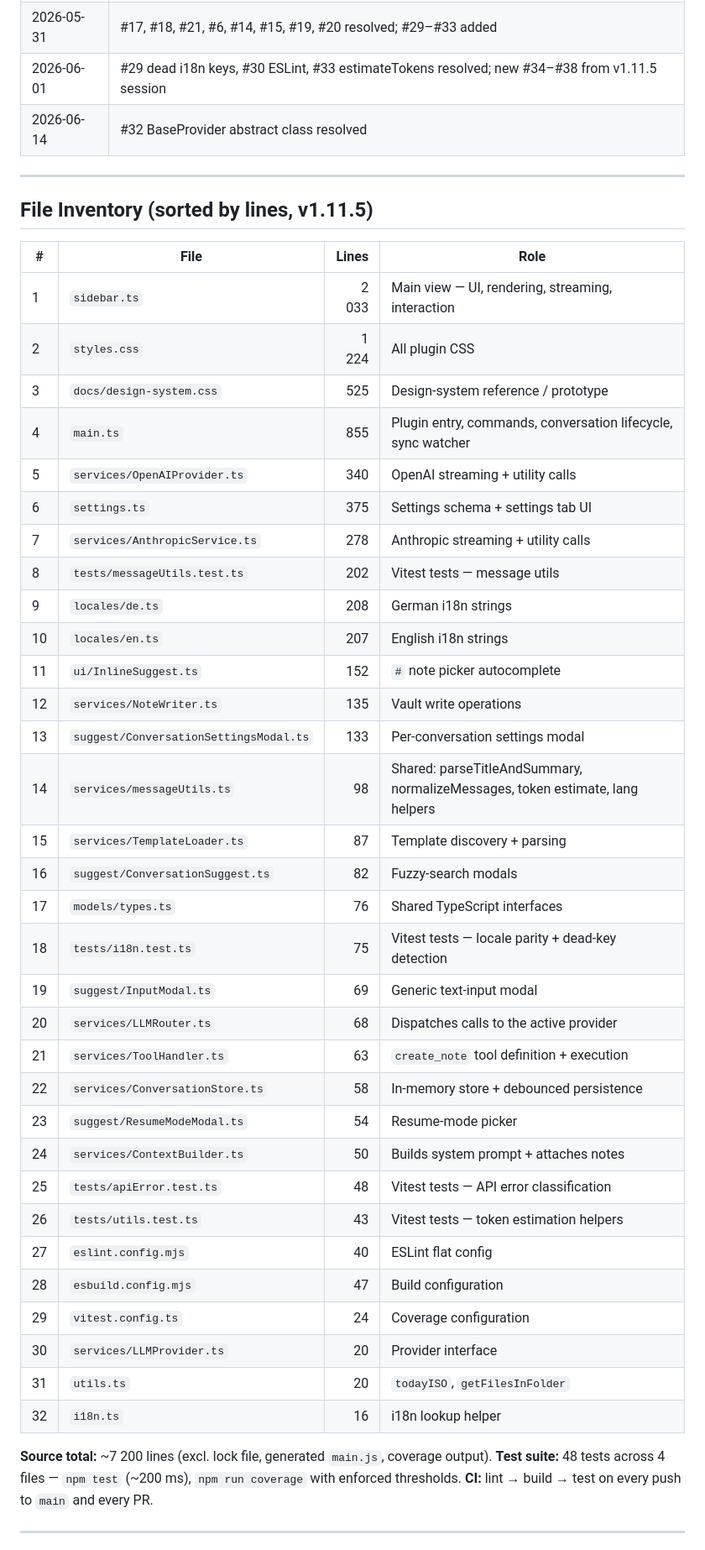
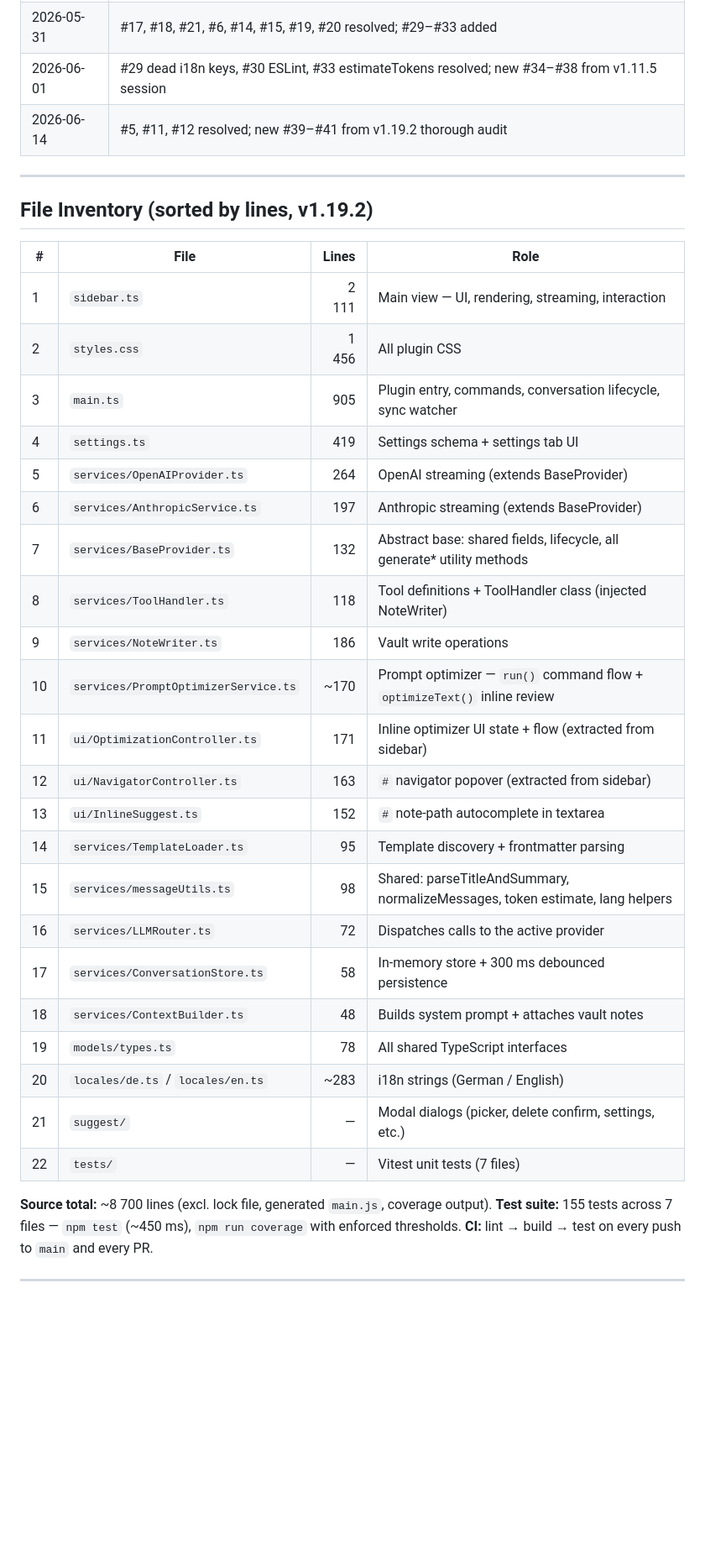
Before and after one commit to smsag/pythia, a Markdown page: docs/engineering-review.md, the part around one of its changes. Shown at 84% size. GitHub-like rendering; blank space fills up the shorter version.

```diff
--- a/docs/engineering-review.md
+++ b/docs/engineering-review.md
@@ -19,49 +19,39 @@
 | 2026-05-30 | #23–#28: autoSaveSummary, IME, autoScroll, navigator leak, stale guards, send-button |
 | 2026-05-31 | #17, #18, #21, #6, #14, #15, #19, #20 resolved; #29–#33 added |
 | 2026-06-01 | #29 dead i18n keys, #30 ESLint, #33 estimateTokens resolved; new #34–#38 from v1.11.5 session |
-| 2026-06-14 | #32 BaseProvider abstract class resolved |
+| 2026-06-14 | #5, #11, #12 resolved; new #39–#41 from v1.19.2 thorough audit |
 
 ---
 
-## File Inventory (sorted by lines, v1.11.5)
+## File Inventory (sorted by lines, v1.19.2)
 
 | # | File | Lines | Role |
 |---|------|------:|------|
-| 1 | `sidebar.ts` | 2 033 | Main view — UI, rendering, streaming, interaction |
-| 2 | `styles.css` | 1 224 | All plugin CSS |
-| 3 | `docs/design-system.css` | 525 | Design-system reference / prototype |
-| 4 | `main.ts` | 855 | Plugin entry, commands, conversation lifecycle, sync watcher |
-| 5 | `services/OpenAIProvider.ts` | 340 | OpenAI streaming + utility calls |
-| 6 | `settings.ts` | 375 | Settings schema + settings tab UI |
-| 7 | `services/AnthropicService.ts` | 278 | Anthropic streaming + utility calls |
-| 8 | `tests/messageUtils.test.ts` | 202 | Vitest tests — message utils |
-| 9 | `locales/de.ts` | 208 | German i18n strings |
-| 10 | `locales/en.ts` | 207 | English i18n strings |
-| 11 | `ui/InlineSuggest.ts` | 152 | `#` note picker autocomplete |
-| 12 | `services/NoteWriter.ts` | 135 | Vault write operations |
-| 13 | `suggest/ConversationSettingsModal.ts` | 133 | Per-conversation settings modal |
-| 14 | `services/messageUtils.ts` | 98 | Shared: parseTitleAndSummary, normalizeMessages, token estimate, lang helpers |
-| 15 | `services/TemplateLoader.ts` | 87 | Template discovery + parsing |
-| 16 | `suggest/ConversationSuggest.ts` | 82 | Fuzzy-search modals |
-| 17 | `models/types.ts` | 76 | Shared TypeScript interfaces |
-| 18 | `tests/i18n.test.ts` | 75 | Vitest tests — locale parity + dead-key detection |
-| 19 | `suggest/InputModal.ts` | 69 | Generic text-input modal |
-| 20 | `services/LLMRouter.ts` | 68 | Dispatches calls to the active provider |
-| 21 | `services/ToolHandler.ts` | 63 | `create_note` tool definition + execution |
-| 22 | `services/ConversationStore.ts` | 58 | In-memory store + debounced persistence |
-| 23 | `suggest/ResumeModeModal.ts` | 54 | Resume-mode picker |
-| 24 | `services/ContextBuilder.ts` | 50 | Builds system prompt + attaches notes |
-| 25 | `tests/apiError.test.ts` | 48 | Vitest tests — API error classification |
-| 26 | `tests/utils.test.ts` | 43 | Vitest tests — token estimation helpers |
-| 27 | `eslint.config.mjs` | 40 | ESLint flat config |
-| 28 | `esbuild.config.mjs` | 47 | Build configuration |
-| 29 | `vitest.config.ts` | 24 | Coverage configuration |
-| 30 | `services/LLMProvider.ts` | 20 | Provider interface |
-| 31 | `utils.ts` | 20 | `todayISO`, `getFilesInFolder` |
-| 32 | `i18n.ts` | 16 | i18n lookup helper |
+| 1 | `sidebar.ts` | 2 111 | Main view — UI, rendering, streaming, interaction |
+| 2 | `styles.css` | 1 456 | All plugin CSS |
+| 3 | `main.ts` | 905 | Plugin entry, commands, conversation lifecycle, sync watcher |
+| 4 | `settings.ts` | 419 | Settings schema + settings tab UI |
+| 5 | `services/OpenAIProvider.ts` | 264 | OpenAI streaming (extends BaseProvider) |
+| 6 | `services/AnthropicService.ts` | 197 | Anthropic streaming (extends BaseProvider) |
+| 7 | `services/BaseProvider.ts` | 132 | Abstract base: shared fields, lifecycle, all generate* utility methods |
+| 8 | `services/ToolHandler.ts` | 118 | Tool definitions + ToolHandler class (injected NoteWriter) |
+| 9 | `services/NoteWriter.ts` | 186 | Vault write operations |
+| 10 | `services/PromptOptimizerService.ts` | ~170 | Prompt optimizer — `run()` command flow + `optimizeText()` inline review |
+| 11 | `ui/OptimizationController.ts` | 171 | Inline optimizer UI state + flow (extracted from sidebar) |
+| 12 | `ui/NavigatorController.ts` | 163 | `#` navigator popover (extracted from sidebar) |
+| 13 | `ui/InlineSuggest.ts` | 152 | `#` note-path autocomplete in textarea |
+| 14 | `services/TemplateLoader.ts` | 95 | Template discovery + frontmatter parsing |
+| 15 | `services/messageUtils.ts` | 98 | Shared: parseTitleAndSummary, normalizeMessages, token estimate, lang helpers |
+| 16 | `services/LLMRouter.ts` | 72 | Dispatches calls to the active provider |
+| 17 | `services/ConversationStore.ts` | 58 | In-memory store + 300 ms debounced persistence |
+| 18 | `services/ContextBuilder.ts` | 48 | Builds system prompt + attaches vault notes |
+| 19 | `models/types.ts` | 78 | All shared TypeScript interfaces |
+| 20 | `locales/de.ts` / `locales/en.ts` | ~283 | i18n strings (German / English) |
+| 21 | `suggest/` | — | Modal dialogs (picker, delete confirm, settings, etc.) |
+| 22 | `tests/` | — | Vitest unit tests (7 files) |
 
-**Source total:** ~7 200 lines (excl. lock file, generated `main.js`, coverage output).
-**Test suite:** 48 tests across 4 files — `npm test` (~200 ms), `npm run coverage` with enforced thresholds.
+**Source total:** ~8 700 lines (excl. lock file, generated `main.js`, coverage output).
+**Test suite:** 155 tests across 7 files — `npm test` (~450 ms), `npm run coverage` with enforced thresholds.
 **CI:** lint → build → test on every push to `main` and every PR.
 
 ---
```
Also changed, not shown: other parts of docs/engineering-review.md (+79 -2 lines).
